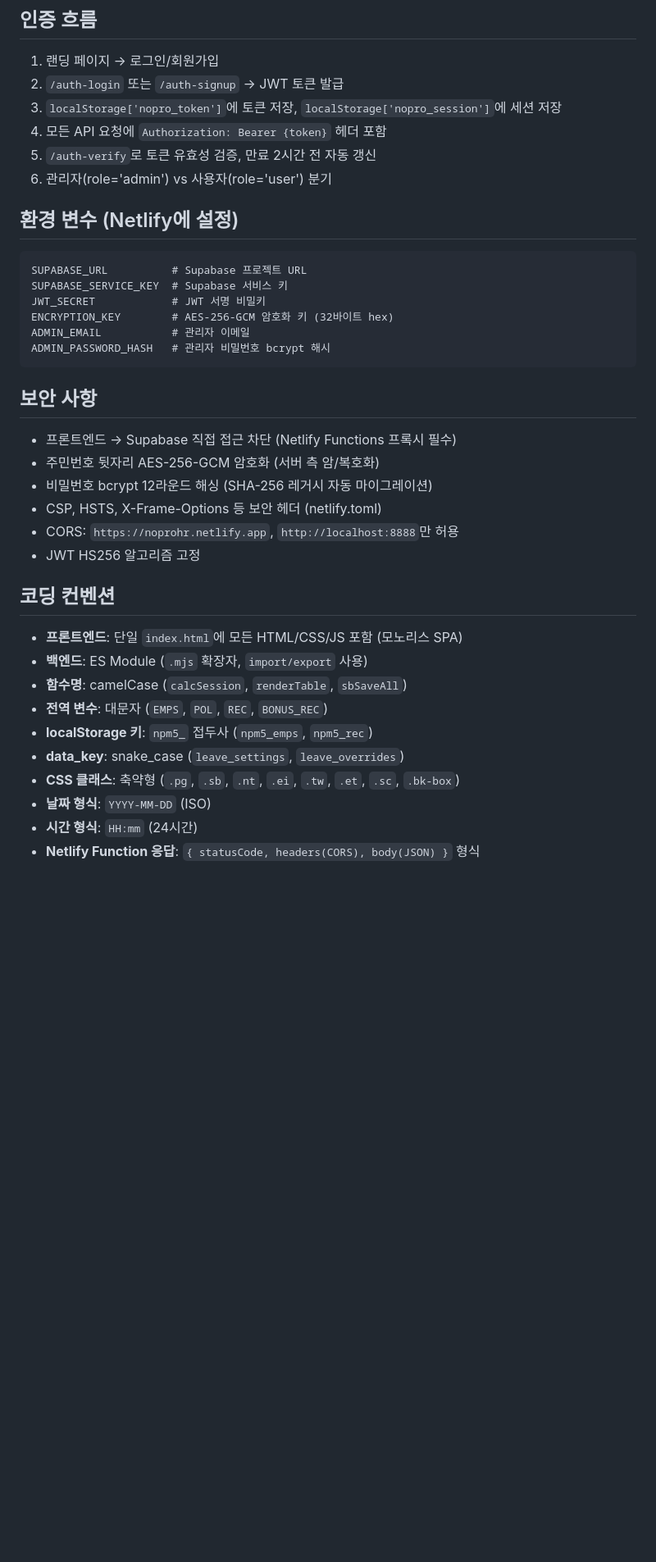
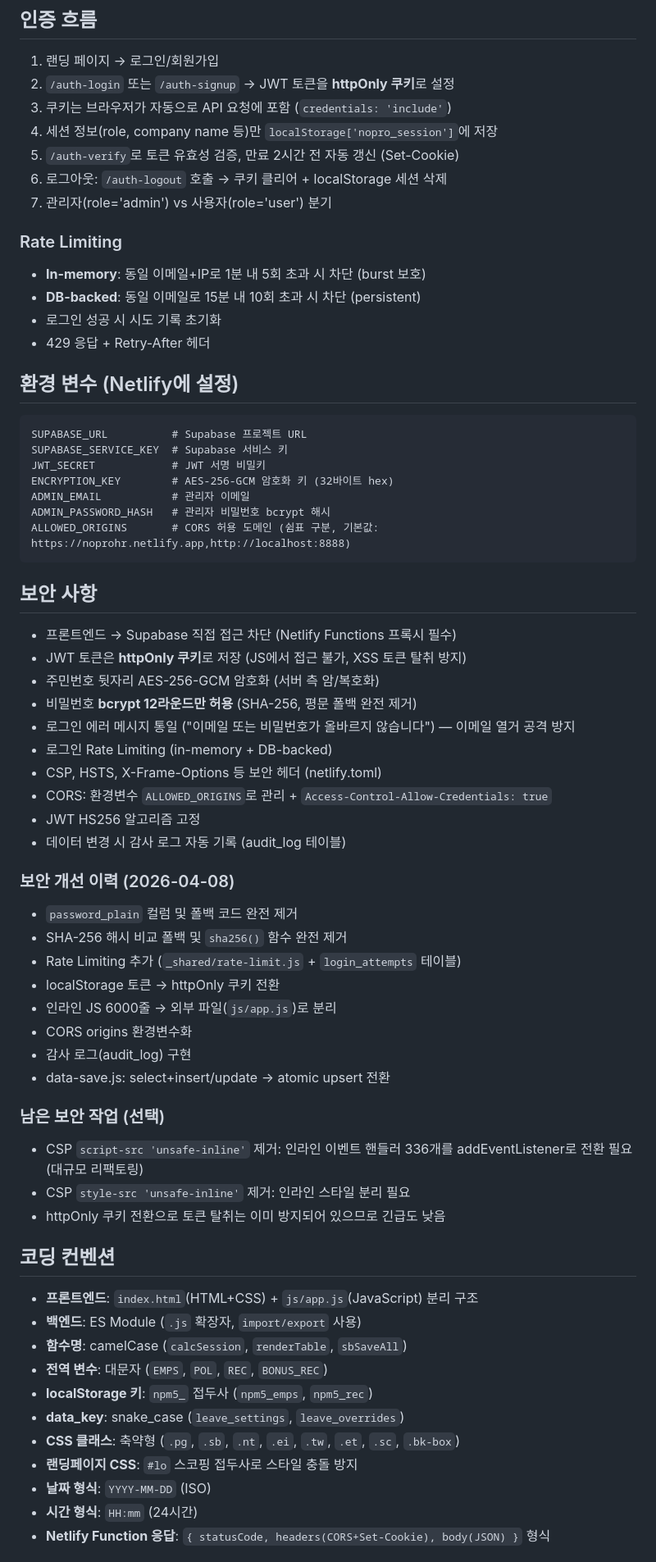
Before and after one commit to mmin4242343-blip/nopro, a Markdown page: CLAUDE.md, the part around one of its changes. Shown at 82% size. Rendered like a GitHub page; blank space fills up the shorter version.

````diff
--- a/CLAUDE.md
+++ b/CLAUDE.md
@@ -171,11 +213,18 @@ SAFETY_REC = {}     // 안전교육 기록
 ## 인증 흐름
 
 1. 랜딩 페이지 → 로그인/회원가입
-2. `/auth-login` 또는 `/auth-signup` → JWT 토큰 발급
-3. `localStorage['nopro_token']`에 토큰 저장, `localStorage['nopro_session']`에 세션 저장
-4. 모든 API 요청에 `Authorization: Bearer {token}` 헤더 포함
-5. `/auth-verify`로 토큰 유효성 검증, 만료 2시간 전 자동 갱신
-6. 관리자(role='admin') vs 사용자(role='user') 분기
+2. `/auth-login` 또는 `/auth-signup` → JWT 토큰을 **httpOnly 쿠키**로 설정
+3. 쿠키는 브라우저가 자동으로 API 요청에 포함 (`credentials: 'include'`)
+4. 세션 정보(role, company name 등)만 `localStorage['nopro_session']`에 저장
+5. `/auth-verify`로 토큰 유효성 검증, 만료 2시간 전 자동 갱신 (Set-Cookie)
+6. 로그아웃: `/auth-logout` 호출 → 쿠키 클리어 + localStorage 세션 삭제
+7. 관리자(role='admin') vs 사용자(role='user') 분기
+
+### Rate Limiting
+- **In-memory**: 동일 이메일+IP로 1분 내 5회 초과 시 차단 (burst 보호)
+- **DB-backed**: 동일 이메일로 15분 내 10회 초과 시 차단 (persistent)
+- 로그인 성공 시 시도 기록 초기화
+- 429 응답 + Retry-After 헤더
 
 ## 환경 변수 (Netlify에 설정)
 
@@ -186,27 +235,48 @@ JWT_SECRET            # JWT 서명 비밀키
 ENCRYPTION_KEY        # AES-256-GCM 암호화 키 (32바이트 hex)
 ADMIN_EMAIL           # 관리자 이메일
 ADMIN_PASSWORD_HASH   # 관리자 비밀번호 bcrypt 해시
+ALLOWED_ORIGINS       # CORS 허용 도메인 (쉼표 구분, 기본값: https://noprohr.netlify.app,http://localhost:8888)
 ```
 
 ## 보안 사항
 
 - 프론트엔드 → Supabase 직접 접근 차단 (Netlify Functions 프록시 필수)
+- JWT 토큰은 **httpOnly 쿠키**로 저장 (JS에서 접근 불가, XSS 토큰 탈취 방지)
 - 주민번호 뒷자리 AES-256-GCM 암호화 (서버 측 암/복호화)
-- 비밀번호 bcrypt 12라운드 해싱 (SHA-256 레거시 자동 마이그레이션)
+- 비밀번호 **bcrypt 12라운드만 허용** (SHA-256, 평문 폴백 완전 제거)
+- 로그인 에러 메시지 통일 ("이메일 또는 비밀번호가 올바르지 않습니다") — 이메일 열거 공격 방지
+- 로그인 Rate Limiting (in-memory + DB-backed)
 - CSP, HSTS, X-Frame-Options 등 보안 헤더 (netlify.toml)
-- CORS: `https://noprohr.netlify.app`, `http://localhost:8888`만 허용
+- CORS: 환경변수 `ALLOWED_ORIGINS`로 관리 + `Access-Control-Allow-Credentials: true`
 - JWT HS256 알고리즘 고정
+- 데이터 변경 시 감사 로그 자동 기록 (audit_log 테이블)
+
+### 보안 개선 이력 (2026-04-08)
+- `password_plain` 컬럼 및 폴백 코드 완전 제거
+- SHA-256 해시 비교 폴백 및 `sha256()` 함수 완전 제거
+- Rate Limiting 추가 (`_shared/rate-limit.js` + `login_attempts` 테이블)
+- localStorage 토큰 → httpOnly 쿠키 전환
+- 인라인 JS 6000줄 → 외부 파일(`js/app.js`)로 분리
+- CORS origins 환경변수화
+- 감사 로그(audit_log) 구현
+- data-save.js: select+insert/update → atomic upsert 전환
+
+### 남은 보안 작업 (선택)
+- CSP `script-src 'unsafe-inline'` 제거: 인라인 이벤트 핸들러 336개를 addEventListener로 전환 필요 (대규모 리팩토링)
+- CSP `style-src 'unsafe-inline'` 제거: 인라인 스타일 분리 필요
+- httpOnly 쿠키 전환으로 토큰 탈취는 이미 방지되어 있으므로 긴급도 낮음
 
 ## 코딩 컨벤션
 
-- **프론트엔드**: 단일 `index.html`에 모든 HTML/CSS/JS 포함 (모노리스 SPA)
-- **백엔드**: ES Module (`.mjs` 확장자, `import/export` 사용)
+- **프론트엔드**: `index.html`(HTML+CSS) + `js/app.js`(JavaScript) 분리 구조
+- **백엔드**: ES Module (`.js` 확장자, `import/export` 사용)
 - **함수명**: camelCase (`calcSession`, `renderTable`, `sbSaveAll`)
 - **전역 변수**: 대문자 (`EMPS`, `POL`, `REC`, `BONUS_REC`)
 - **localStorage 키**: `npm5_` 접두사 (`npm5_emps`, `npm5_rec`)
 - **data_key**: snake_case (`leave_settings`, `leave_overrides`)
 - **CSS 클래스**: 축약형 (`.pg`, `.sb`, `.nt`, `.ei`, `.tw`, `.et`, `.sc`, `.bk-box`)
+- **랜딩페이지 CSS**: `#lo` 스코핑 접두사로 스타일 충돌 방지
 - **날짜 형식**: `YYYY-MM-DD` (ISO)
 - **시간 형식**: `HH:mm` (24시간)
-- **Netlify Function 응답**: `{ statusCode, headers(CORS), body(JSON) }` 형식
+- **Netlify Function 응답**: `{ statusCode, headers(CORS+Set-Cookie), body(JSON) }` 형식
 
````
Also changed, not shown: other parts of CLAUDE.md (+85 -28 lines).
